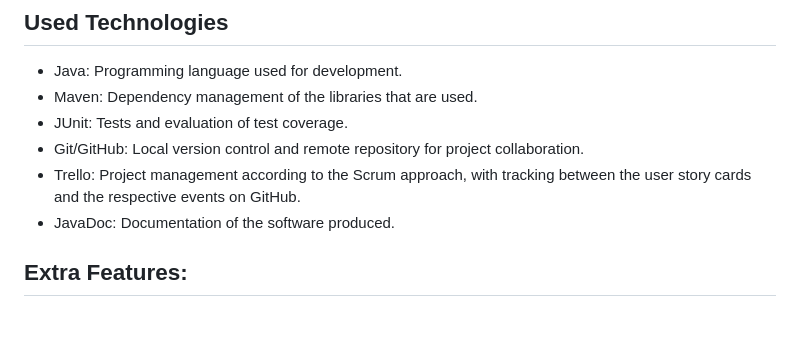
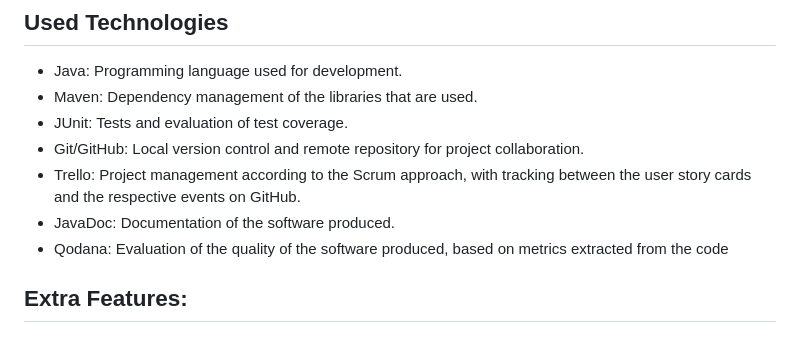
Before and after one commit to Epim3dium/ES-2024-1Sem-LETI-GrupoA, a Markdown page: README.md, the part around the change. GitHub-like rendering.

Commit message:
Add Qodana information on README.md

```diff
--- a/README.md
+++ b/README.md
@@ -25,6 +25,7 @@
 - Git/GitHub: Local version control and remote repository for project collaboration.
 - Trello: Project management according to the Scrum approach, with tracking between the user story cards and the respective events on GitHub.
 - JavaDoc: Documentation of the software produced.
+- Qodana: Evaluation of the quality of the software produced, based on metrics extracted from the code
 
 ## Extra Features:
 ### Visualizer
```
